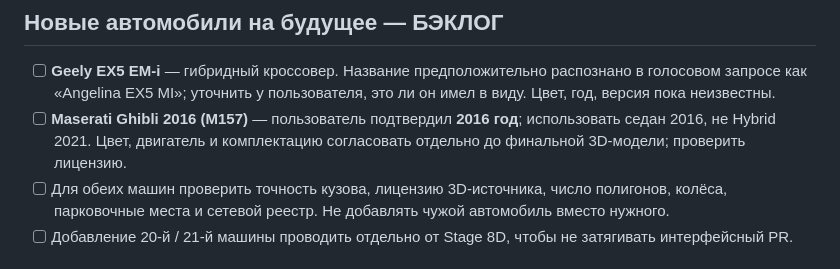
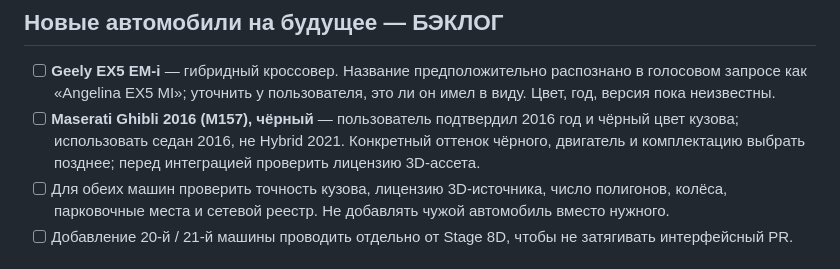
Before and after one commit to Lev1313/GazpromArenaDiorama, a Markdown page: ROADMAP.md, the part around the change. Drawn GitHub-style.

Commit message:
docs: confirm black Maserati Ghibli 2016 in roadmap

```diff
--- a/ROADMAP.md
+++ b/ROADMAP.md
@@ -114,7 +114,7 @@
 
 ## Новые автомобили на будущее — БЭКЛОГ
 - [ ] **Geely EX5 EM-i** — гибридный кроссовер. Название предположительно распознано в голосовом запросе как «Angelina EX5 MI»; уточнить у пользователя, это ли он имел в виду. Цвет, год, версия пока неизвестны.
-- [ ] **Maserati Ghibli 2016 (M157)** — пользователь подтвердил **2016 год**; использовать седан 2016, не Hybrid 2021. Цвет, двигатель и комплектацию согласовать отдельно до финальной 3D-модели; проверить лицензию.
+- [ ] **Maserati Ghibli 2016 (M157), чёрный** — пользователь подтвердил 2016 год и чёрный цвет кузова; использовать седан 2016, не Hybrid 2021. Конкретный оттенок чёрного, двигатель и комплектацию выбрать позднее; перед интеграцией проверить лицензию 3D-ассета.
 - [ ] Для обеих машин проверить точность кузова, лицензию 3D-источника, число полигонов, колёса, парковочные места и сетевой реестр. Не добавлять чужой автомобиль вместо нужного.
 - [ ] Добавление 20-й / 21-й машины проводить отдельно от Stage 8D, чтобы не затягивать интерфейсный PR.
 
```
